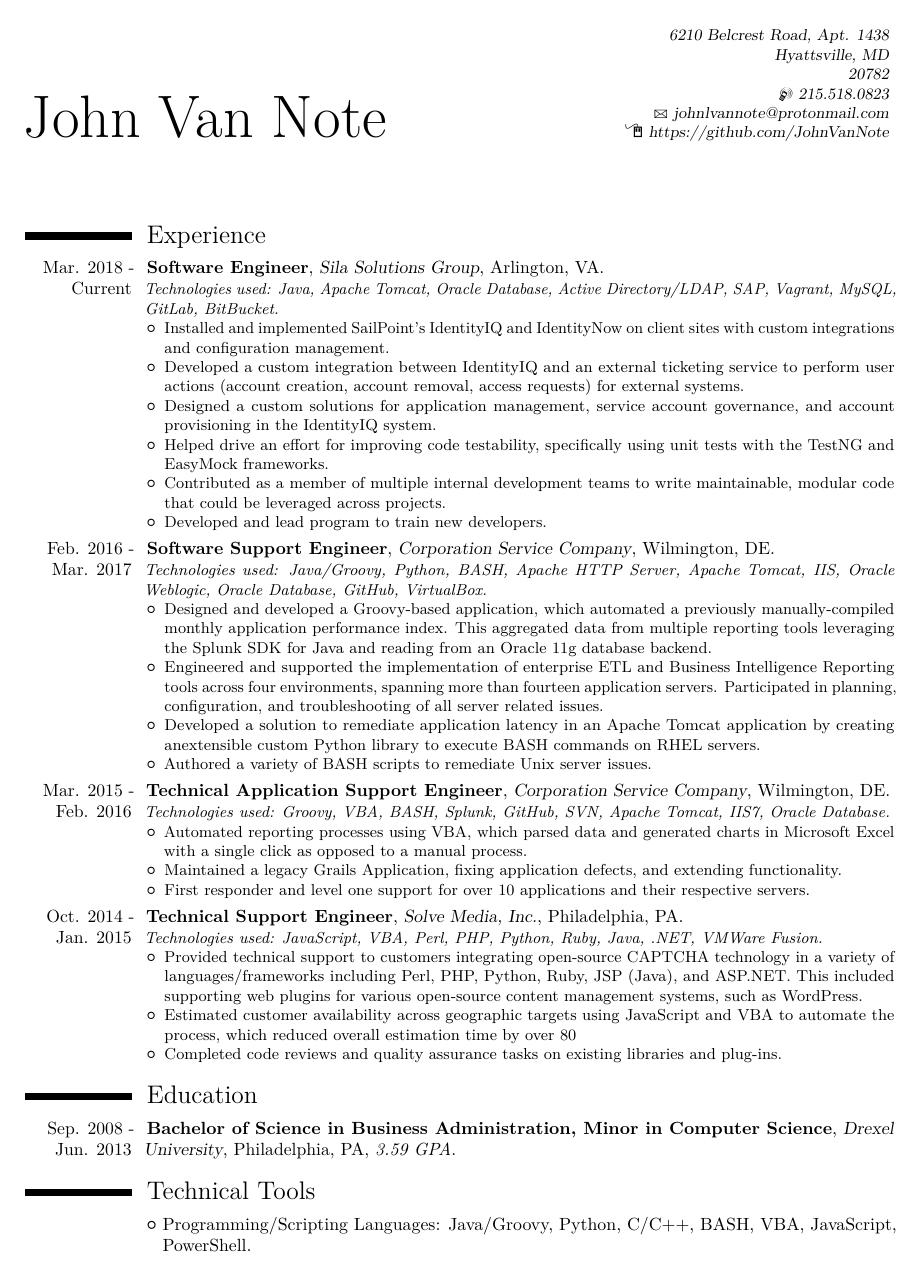
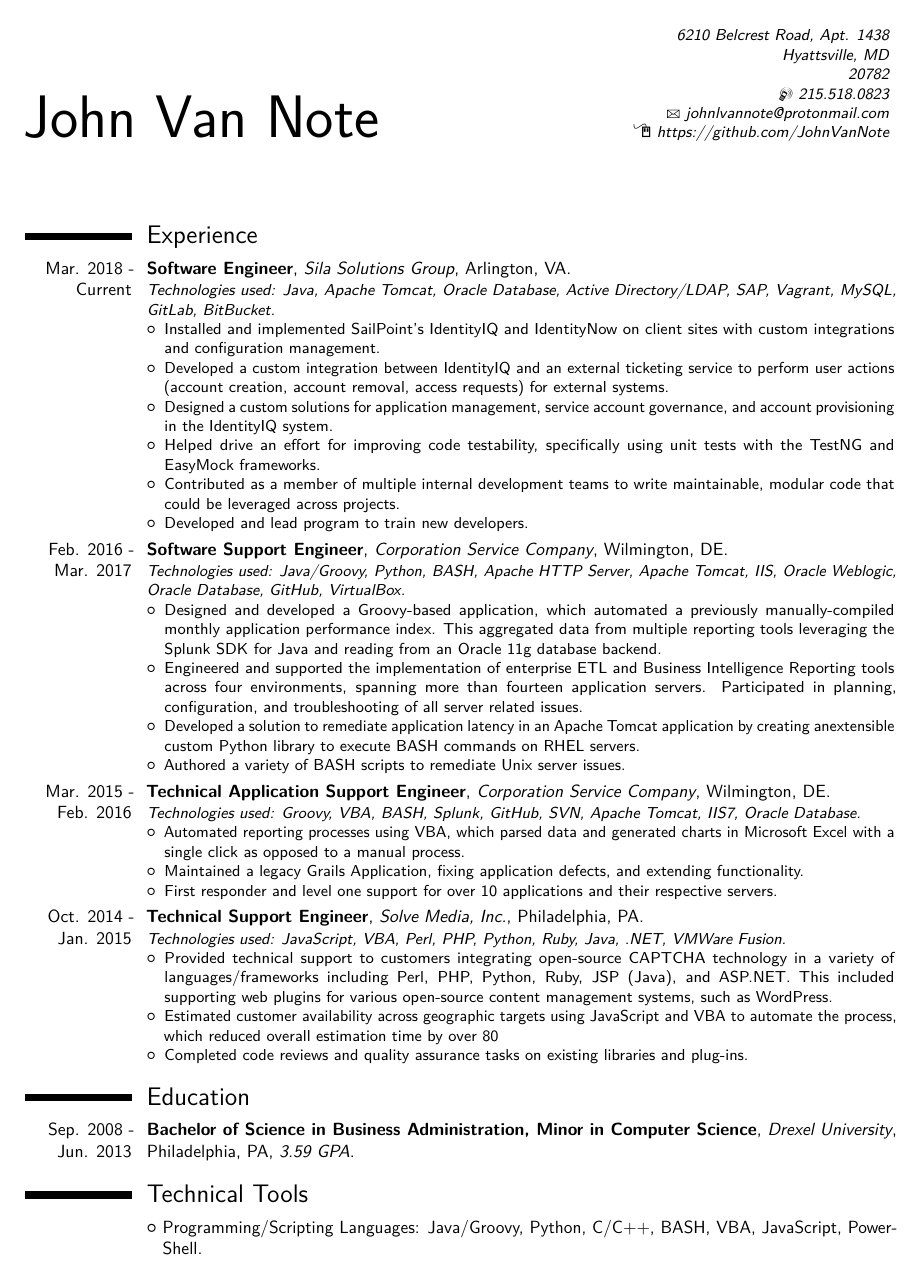
Before and after one commit to flashnoob/resume, a LaTeX CV (out/JohnVanNoteResume.tex): page 1 of 2. Compiled offline with pdfLaTeX.

Commit message:
Just because I added monospace font, doesn't mean I want to use it.

```diff
--- a/out/JohnVanNoteResume.tex
+++ b/out/JohnVanNoteResume.tex
@@ -14,7 +14,7 @@
 
 
 % possible options include font size ('10pt', '11pt' and '12pt'), paper size ('a4paper', 'letterpaper', 'a5paper', 'legalpaper', 'executivepaper' and 'landscape') and font family ('sans' and 'roman')
-\documentclass[10pt,a4paper,monospaced]{moderncv}
+\documentclass[10pt,a4paper,sans]{moderncv}
 
 % moderncv themes
 % style options are 'casual' (default), 'classic', 'oldstyle' and 'banking'
```
Also changed, not shown: JohnVanNoteResume.pdf, 1 other file.
